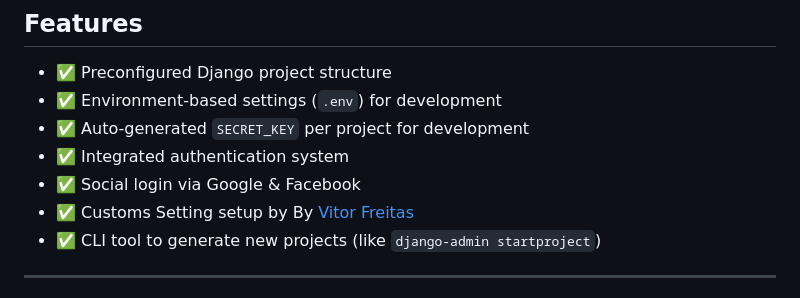
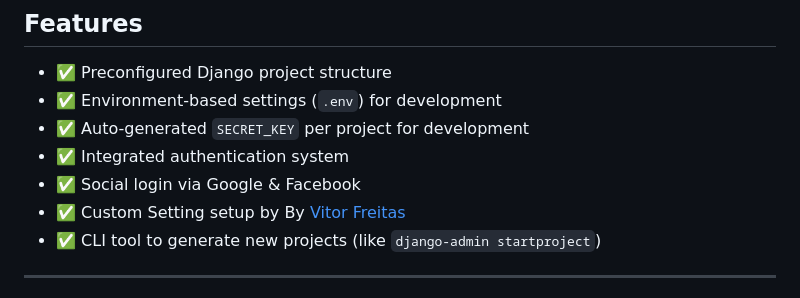
Before and after one commit to ugamedev3D/BaseProject-Template-Django-Allauth, a Markdown page: README.md, the part around the change. GitHub-like rendering.

```diff
--- a/README.md
+++ b/README.md
@@ -12,7 +12,7 @@ Includes preconfigured authentication, social login (Google & Facebook), and cle
 * ✅ Auto-generated `SECRET_KEY` per project for development
 * ✅ Integrated authentication system
 * ✅ Social login via Google & Facebook
-* ✅ Customs Setting setup by By [Vitor Freitas](https://simpleisbetterthancomplex.com/tips/2017/07/03/django-tip-20-working-with-multiple-settings-modules.html)
+* ✅ Custom Setting setup by By [Vitor Freitas](https://simpleisbetterthancomplex.com/tips/2017/07/03/django-tip-20-working-with-multiple-settings-modules.html)
 * ✅ CLI tool to generate new projects (like `django-admin startproject`)
 ---
 
```
